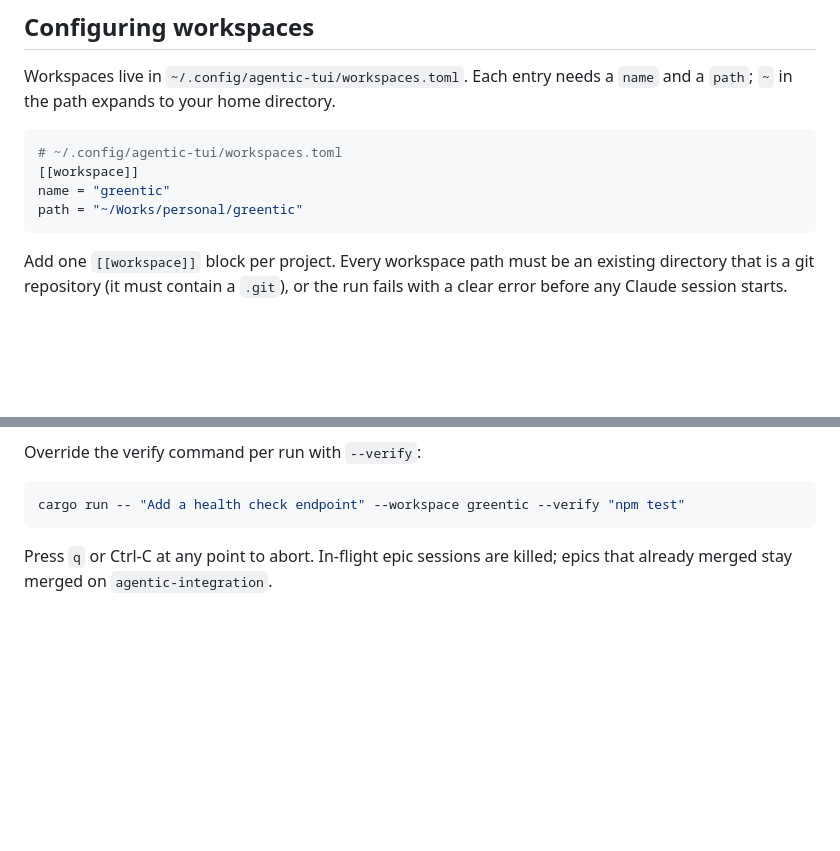
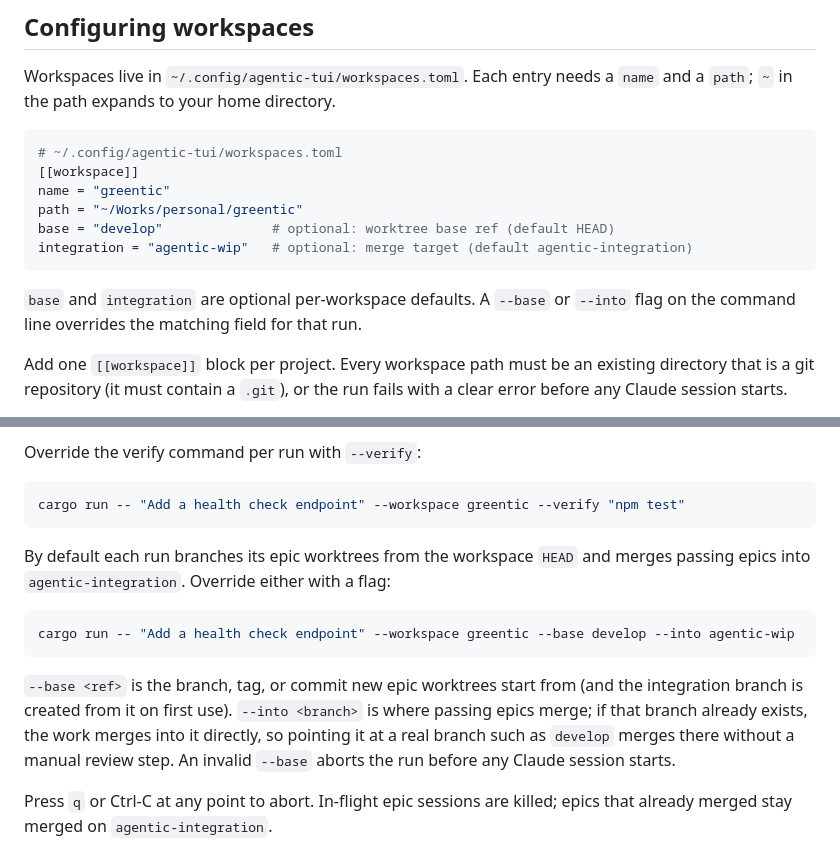
Before and after one commit to BimaPangestu28/agentic-tui, a Markdown page: README.md, 2 parts joined by grey strips. GitHub-like rendering; blank space fills up the shorter version.

Commit message:
docs: document configurable base and integration branches
Co-Authored-By: Claude Opus 4.8 (1M context) <noreply@anthropic.com>

````diff
--- a/README.md
+++ b/README.md
@@ -64,7 +64,12 @@ Workspaces live in `~/.config/agentic-tui/workspaces.toml`. Each entry needs a
 [[workspace]]
 name = "greentic"
 path = "~/Works/personal/greentic"
+base = "develop"              # optional: worktree base ref (default HEAD)
+integration = "agentic-wip"   # optional: merge target (default agentic-integration)
 ```
+
+`base` and `integration` are optional per-workspace defaults. A `--base` or
+`--into` flag on the command line overrides the matching field for that run.
 
 Add one `[[workspace]]` block per project. Every workspace path must be an
 existing directory that is a git repository (it must contain a `.git`), or the
@@ -116,6 +121,20 @@ Override the verify command per run with `--verify`:
 ```bash
 cargo run -- "Add a health check endpoint" --workspace greentic --verify "npm test"
 ```
+
+By default each run branches its epic worktrees from the workspace `HEAD` and
+merges passing epics into `agentic-integration`. Override either with a flag:
+
+```bash
+cargo run -- "Add a health check endpoint" --workspace greentic --base develop --into agentic-wip
+```
+
+`--base <ref>` is the branch, tag, or commit new epic worktrees start from (and
+the integration branch is created from it on first use). `--into <branch>` is
+where passing epics merge; if that branch already exists, the work merges into
+it directly, so pointing it at a real branch such as `develop` merges there
+without a manual review step. An invalid `--base` aborts the run before any
+Claude session starts.
 
 Press `q` or Ctrl-C at any point to abort. In-flight epic sessions are killed;
 epics that already merged stay merged on `agentic-integration`.
````
